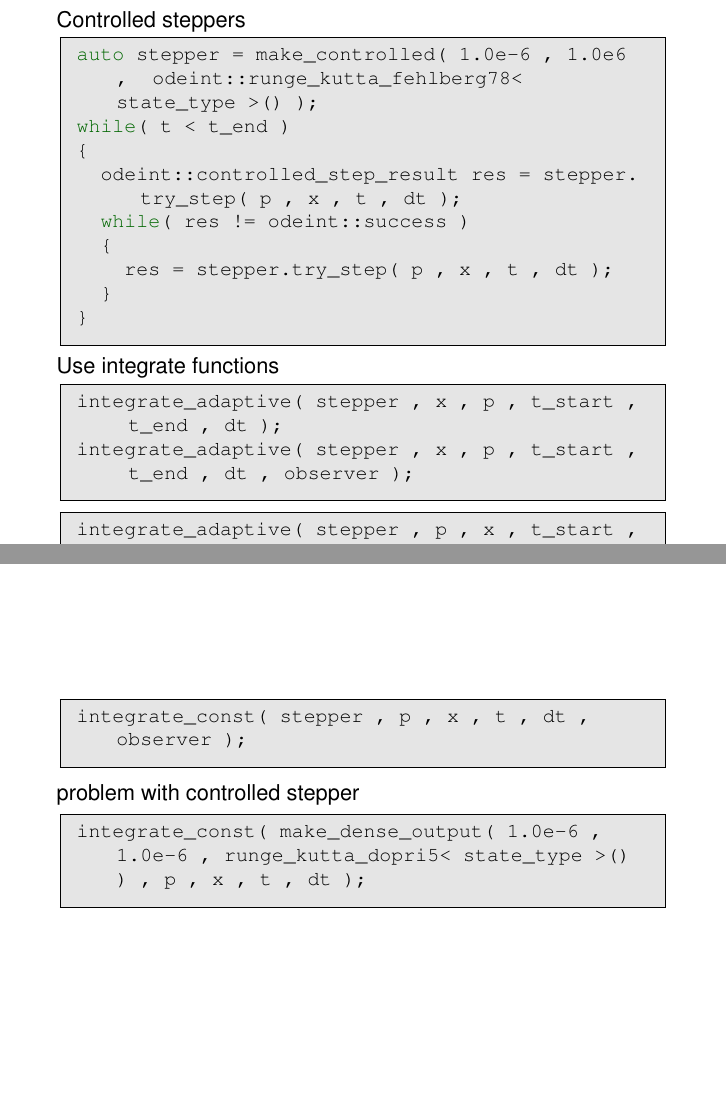
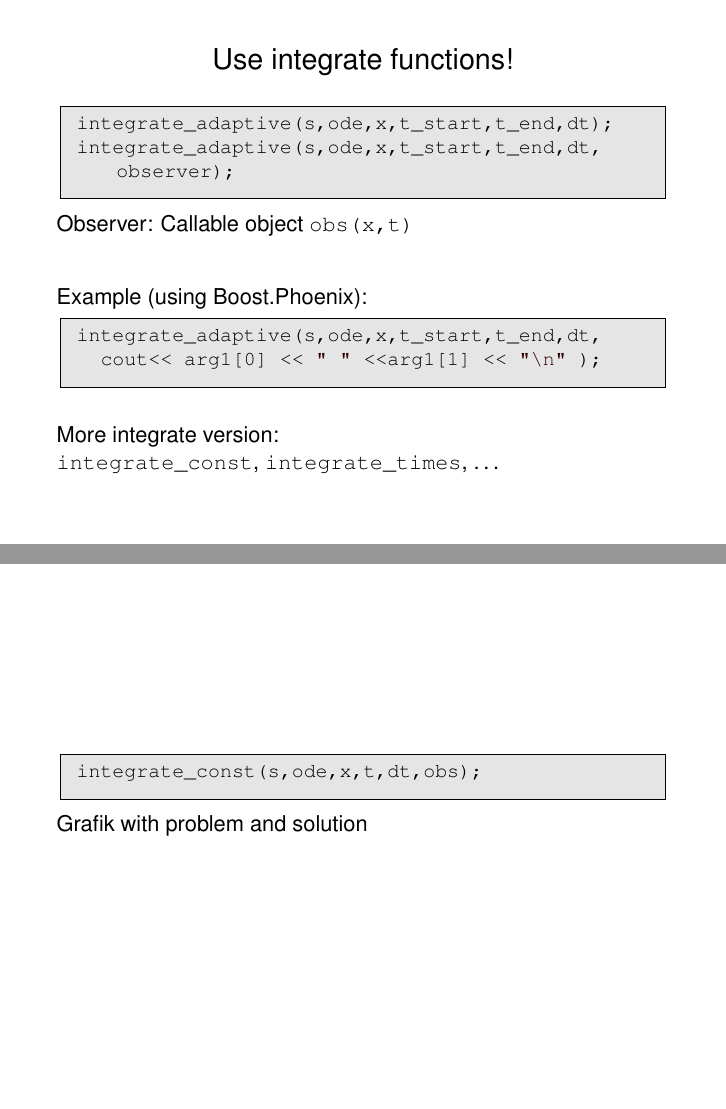
Before and after one commit to headmyshoulder/odeint-talks, LaTeX slides (2012_cppnow/talk.tex, which reads 2012_cppnow/tutorial.tex): pages 32 and 33 of 90 before the commit and pages 34 and 35 of 93 after it, joined at a grey line. Compiled offline with pdfLaTeX.

Commit message:
continuing tutorial

```diff
--- a/2012_cppnow/tutorial.tex
+++ b/2012_cppnow/tutorial.tex
@@ -260,4 +283,2 @@ runge_kutta_dopri5< state_type > stepper;
 
  \begin{lstlisting}
-auto stepper = make_controlled( 1.0e-6 , 1.0e6 ,  odeint::runge_kutta_fehlberg78< state_type >() );
-odeint::controlled_step_result res = stepper.try_step( p , x , t , dt );
@@ -264,2 +288,3 @@ odeint::controlled_step_result res = stepper.try_step( p , x , t , dt );
+  s.try_step(ode,x,t,dt);
  \end{lstlisting}
 
@@ -269,36 +299,60 @@ odeint::controlled_step_result res = stepper.try_step( p , x , t , dt );
+s.do_step(ode,x,t,dt,xerr);
+ \end{lstlisting}
+
 
 \end{frame}
 
 
 \begin{frame}[fragile]
 
-Controlled steppers
+\heading{Controlled steppers}
+
+\vspace{2ex}
 
 \begin{lstlisting}
-auto stepper = make_controlled( 1.0e-6 , 1.0e6 ,  odeint::runge_kutta_fehlberg78< state_type >() );
+auto s = make_controlled(1.0e-6,1.0e6,
+  runge_kutta_fehlberg78<state_type>() );
 while( t < t_end )
 {
-  odeint::controlled_step_result res = stepper.try_step( p , x , t , dt );
-  while( res != odeint::success )
+  controlled_step_result res
+    = s.try_step(ode,x,t,dt);
+  while( res != success )
   {
-    res = stepper.try_step( p , x , t , dt );
+    res = s.try_step(ode,x,t,dt);
   }
 }
 \end{lstlisting}
 
-Use integrate functions
+\centerline{Non-trivial time-stepping logic}
+
+\end{frame}
+
+
+\begin{frame}[fragile]
+
+  \heading{Use integrate functions!}
+
+\vspace{2ex}
+
 
 \begin{lstlisting}
-integrate_adaptive( stepper , x , p , t_start , t_end , dt );
-integrate_adaptive( stepper , x , p , t_start , t_end , dt , observer );
+integrate_adaptive(s,ode,x,t_start,t_end,dt);
+integrate_adaptive(s,ode,x,t_start,t_end,dt,observer);
 \end{lstlisting}
 
+Observer: Callable object {\tt obs(x,t)}
+
+\vspace{4ex}
+Example (using Boost.Phoenix):
 \begin{lstlisting}
-integrate_adaptive( stepper , p , x , t_start , t_end , dt ,
-  std::cout << arg2 << "\t" << arg1[0] << "\t" << arg1[1] << "\n" );
+integrate_adaptive(s,ode,x,t_start,t_end,dt,
+  cout<< arg1[0] << " " <<arg1[1] << "\n" );
 \end{lstlisting}
 
-integrate\_const, integrate\_times, \dots
+\vspace{2ex}
+More integrate version:
+
+{\tt integrate\_const}, {\tt integrate\_times}, \dots
 
 \end{frame}
 
@@ -307,17 +361,23 @@ integrate\_const, integrate\_times, \dots
 \begin{frame}[fragile]
 
 \begin{lstlisting}
-integrate_const( stepper , p , x , t , dt , observer );
+integrate_const(s,ode,x,t,dt,obs);
 \end{lstlisting}
 
-problem with controlled stepper
+Grafik with problem and solution
+
+\end{frame}
+
+\begin{frame}[fragile]
 
 \begin{lstlisting}
 integrate_const( make_dense_output( 1.0e-6 , 1.0e-6 , runge_kutta_dopri5< state_type >() ) , p , x , t , dt );
 \end{lstlisting}
 
+\end{frame}
 
-\end{frame}
+
+
 
 
 
```
Also changed, not shown: 2012_cppnow/talk.pdf, 2012_cppnow/tutorial.tex (45 more changed lines).
